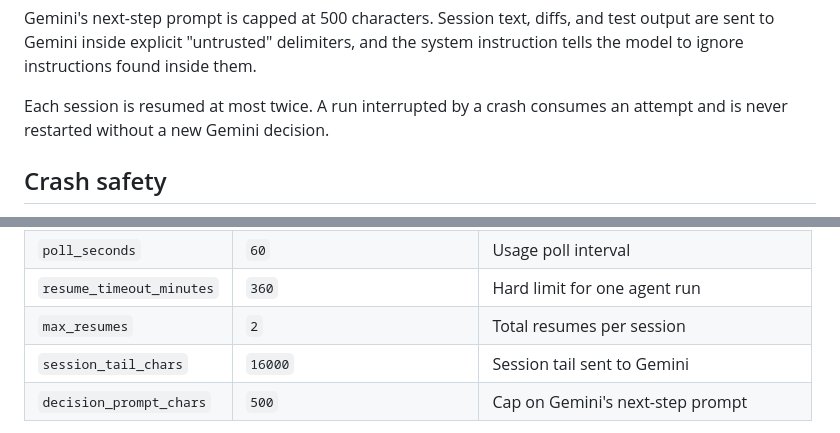
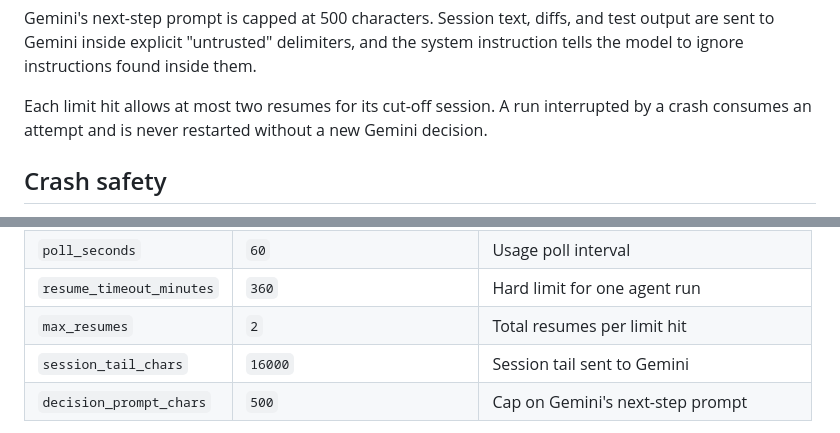
Before and after one commit to ph03iA/CarryOn, a Markdown page: README.md, 2 parts joined by grey strips. Drawn GitHub-style.

```diff
--- a/README.md
+++ b/README.md
@@ -58,7 +58,7 @@ Every resume prompt starts with a fixed instruction:
 
 Gemini's next-step prompt is capped at 500 characters. Session text, diffs, and test output are sent to Gemini inside explicit "untrusted" delimiters, and the system instruction tells the model to ignore instructions found inside them.
 
-Each session is resumed at most twice. A run interrupted by a crash consumes an attempt and is never restarted without a new Gemini decision.
+Each limit hit allows at most two resumes for its cut-off session. A run interrupted by a crash consumes an attempt and is never restarted without a new Gemini decision.
 
 ## Crash safety
 
@@ -109,7 +109,7 @@ The default recipient is `prajwalchahande07@gmail.com` and the default sender is
 | `codex_bin` | empty | Optional explicit native Codex executable |
 | `poll_seconds` | `60` | Usage poll interval |
 | `resume_timeout_minutes` | `360` | Hard limit for one agent run |
-| `max_resumes` | `2` | Total resumes per session |
+| `max_resumes` | `2` | Total resumes per limit hit |
 | `session_tail_chars` | `16000` | Session tail sent to Gemini |
 | `decision_prompt_chars` | `500` | Cap on Gemini's next-step prompt |
 
```
Also changed, not shown: other parts of README.md (+7 -5 lines).
